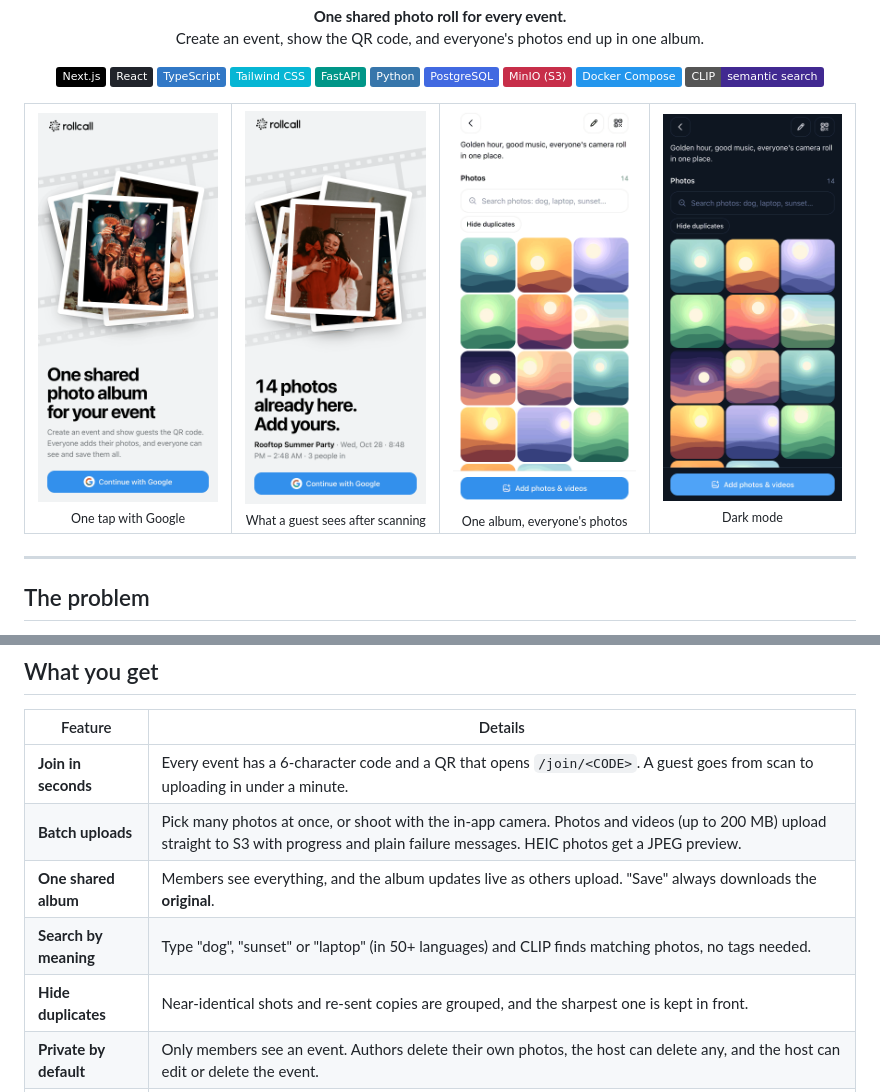
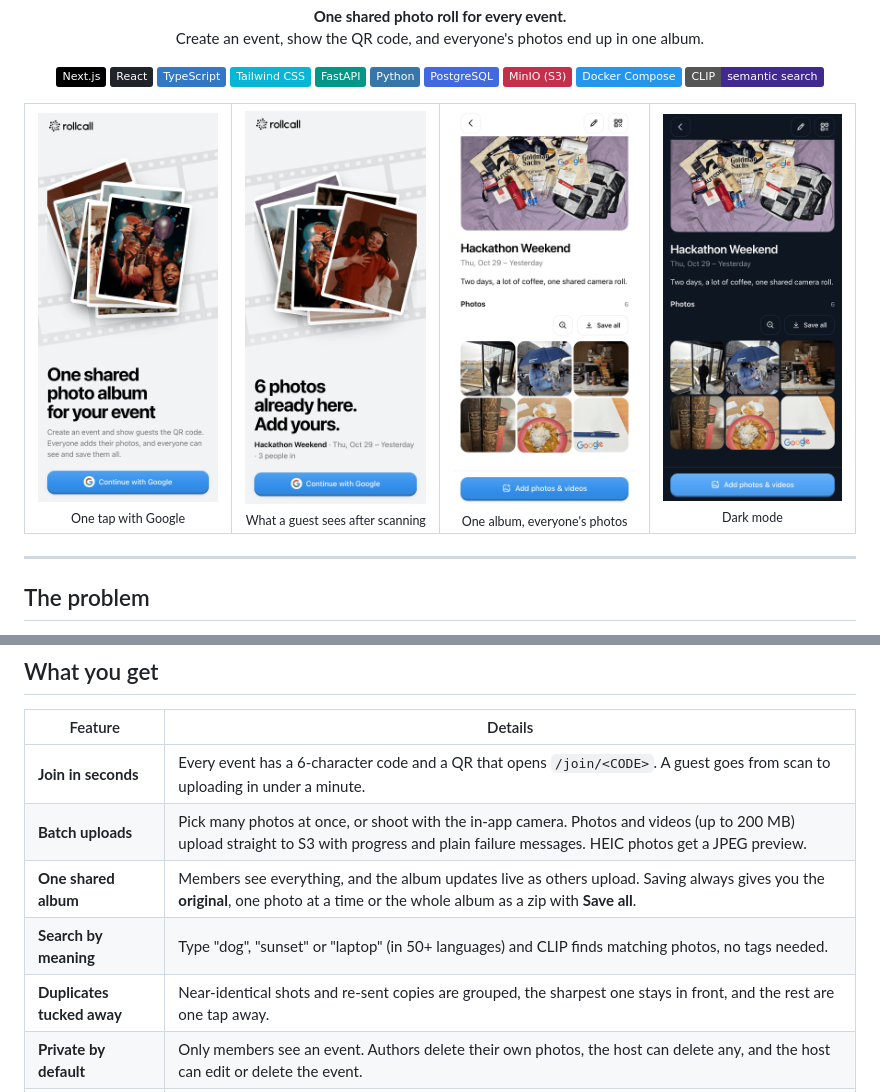
Before and after one commit to gitlassian/start-warsaw-hackathon, a Markdown page: README.md, 2 parts joined by grey strips. Rendered like a GitHub page; pictures changed too: docs/screenshots/01-sign-in.png, docs/screenshots/02-album.png, docs/screenshots/03-join.png; badges without logos.

Commit message:
README: real photos in screenshots, describe Save all and similar-photo hiding
Co-Authored-By: Claude Sonnet 5.5 <noreply@anthropic.com>

```diff
--- a/README.md
+++ b/README.md
@@ -46,9 +46,9 @@ drop in their photos, and everyone can browse and save the full set afterwards.
 | --- | --- |
 | **Join in seconds** | Every event has a 6-character code and a QR that opens `/join/<CODE>`. A guest goes from scan to uploading in under a minute. |
 | **Batch uploads** | Pick many photos at once, or shoot with the in-app camera. Photos and videos (up to 200 MB) upload straight to S3 with progress and plain failure messages. HEIC photos get a JPEG preview. |
-| **One shared album** | Members see everything, and the album updates live as others upload. "Save" always downloads the **original**. |
+| **One shared album** | Members see everything, and the album updates live as others upload. Saving always gives you the **original**, one photo at a time or the whole album as a zip with **Save all**. |
 | **Search by meaning** | Type "dog", "sunset" or "laptop" (in 50+ languages) and CLIP finds matching photos, no tags needed. |
-| **Hide duplicates** | Near-identical shots and re-sent copies are grouped, and the sharpest one is kept in front. |
+| **Duplicates tucked away** | Near-identical shots and re-sent copies are grouped, the sharpest one stays in front, and the rest are one tap away. |
 | **Private by default** | Only members see an event. Authors delete their own photos, the host can delete any, and the host can edit or delete the event. |
 | **Built for phones** | Mobile-first, installable web app, 44 px touch targets, light and dark mode, respects reduced motion. |
 
```
